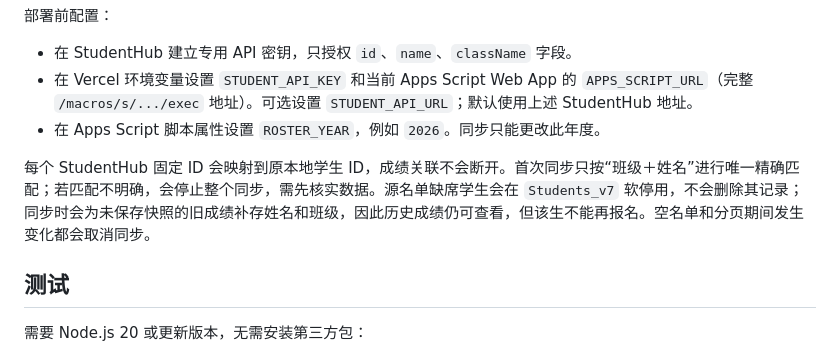
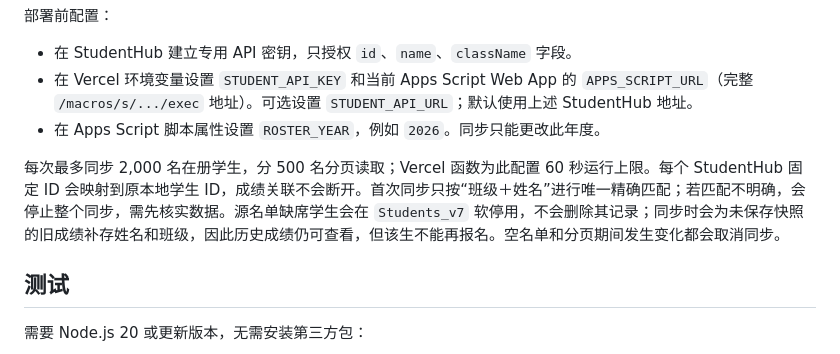
Before and after one commit to chengyang365/lgkoakademik, a Markdown page: README.md, the part around the change. Rendered like a GitHub page.

Commit message:
Document StudentHub sync limits

```diff
--- a/README.md
+++ b/README.md
@@ -48,7 +48,7 @@
 - 在 Vercel 环境变量设置 `STUDENT_API_KEY` 和当前 Apps Script Web App 的 `APPS_SCRIPT_URL`（完整 `/macros/s/.../exec` 地址）。可选设置 `STUDENT_API_URL`；默认使用上述 StudentHub 地址。
 - 在 Apps Script 脚本属性设置 `ROSTER_YEAR`，例如 `2026`。同步只能更改此年度。
 
-每个 StudentHub 固定 ID 会映射到原本地学生 ID，成绩关联不会断开。首次同步只按“班级＋姓名”进行唯一精确匹配；若匹配不明确，会停止整个同步，需先核实数据。源名单缺席学生会在 `Students_v7` 软停用，不会删除其记录；同步时会为未保存快照的旧成绩补存姓名和班级，因此历史成绩仍可查看，但该生不能再报名。空名单和分页期间发生变化都会取消同步。
+每次最多同步 2,000 名在册学生，分 500 名分页读取；Vercel 函数为此配置 60 秒运行上限。每个 StudentHub 固定 ID 会映射到原本地学生 ID，成绩关联不会断开。首次同步只按“班级＋姓名”进行唯一精确匹配；若匹配不明确，会停止整个同步，需先核实数据。源名单缺席学生会在 `Students_v7` 软停用，不会删除其记录；同步时会为未保存快照的旧成绩补存姓名和班级，因此历史成绩仍可查看，但该生不能再报名。空名单和分页期间发生变化都会取消同步。
 
 ## 测试
 
```
